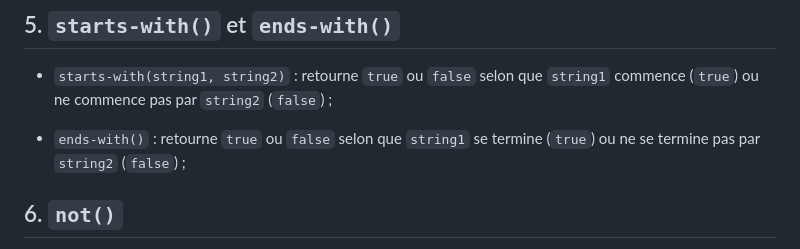
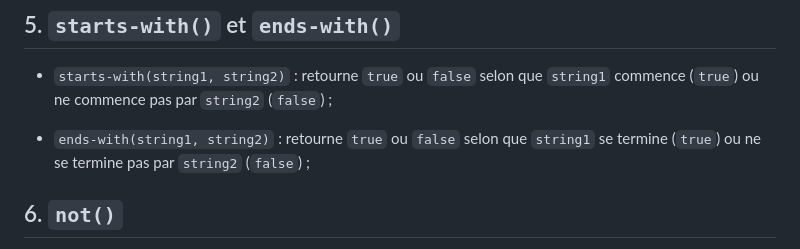
Before and after one commit to jeandamien-genero/xslt-class, a Markdown page: class-3/xpath_functions.md, the part around the change. GitHub-like rendering.

```diff
--- a/class-3/xpath_functions.md
+++ b/class-3/xpath_functions.md
@@ -54,7 +54,7 @@ Sélection de fonctions :
 
 - `starts-with(string1, string2)` : retourne `true` ou `false` selon que `string1` commence (`true`) ou ne commence pas par `string2` (`false`) ;
 
-- `ends-with()` : retourne `true` ou `false` selon que `string1` se termine (`true`) ou ne se termine pas par `string2` (`false`) ;
+- `ends-with(string1, string2)` : retourne `true` ou `false` selon que `string1` se termine (`true`) ou ne se termine pas par `string2` (`false`) ;
 
 ## 6. `not()`
 
```
